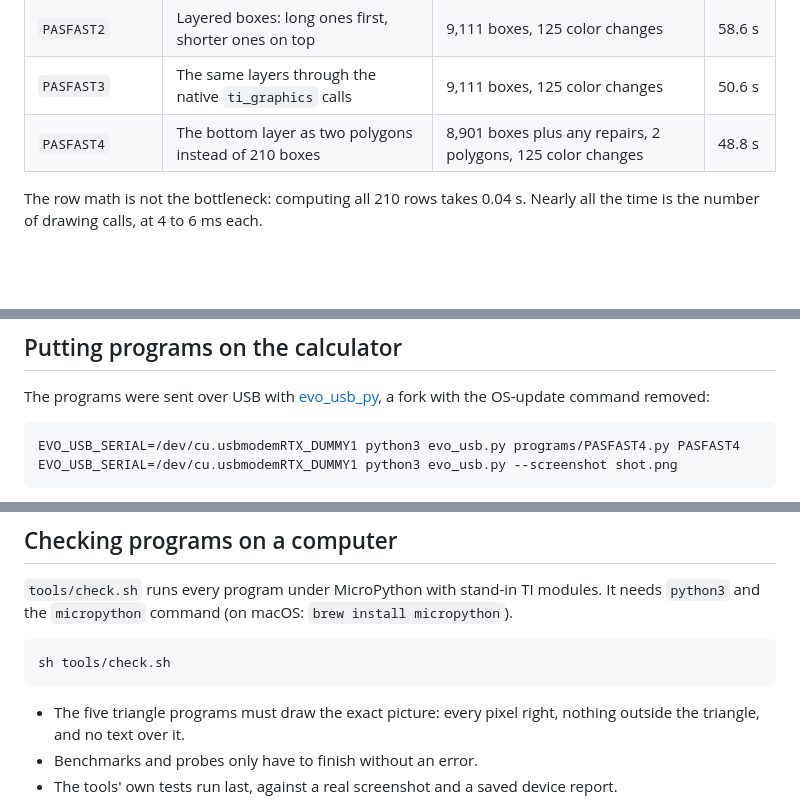
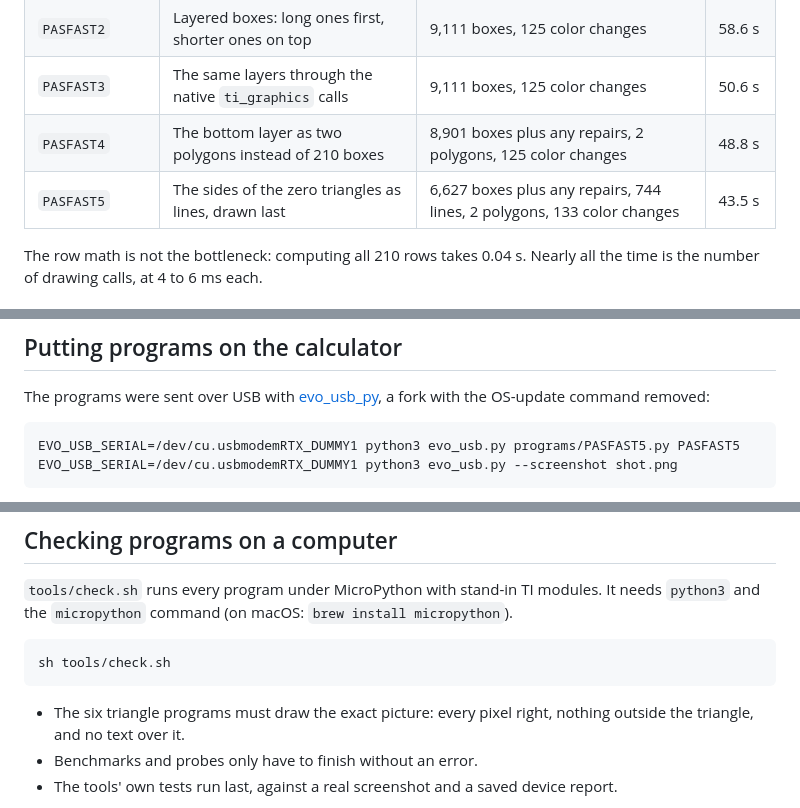
Before and after one commit to jakebromberg/ti-84-evo-pascal, a Markdown page: README.md, 3 parts joined by grey strips. Drawn GitHub-style; blank space fills up the shorter version.

````diff
--- a/README.md
+++ b/README.md
@@ -16,6 +16,7 @@ All times were measured on a TI-84 Evo running OS 7.0.0.3996. Every version draw
 | `PASFAST2` | Layered boxes: long ones first, shorter ones on top | 9,111 boxes, 125 color changes | 58.6 s |
 | `PASFAST3` | The same layers through the native `ti_graphics` calls | 9,111 boxes, 125 color changes | 50.6 s |
 | `PASFAST4` | The bottom layer as two polygons instead of 210 boxes | 8,901 boxes plus any repairs, 2 polygons, 125 color changes | 48.8 s |
+| `PASFAST5` | The sides of the zero triangles as lines, drawn last | 6,627 boxes plus any repairs, 744 lines, 2 polygons, 133 color changes | 43.5 s |
 
 The row math is not the bottleneck: computing all 210 rows takes 0.04 s. Nearly all the time is the number of drawing calls, at 4 to 6 ms each.
 
@@ -112,7 +118,7 @@ Reading the screen is cheap; every call that changes the screen or the drawing s
 The programs were sent over USB with [evo_usb_py](https://github.com/jakebromberg/evo_usb_py), a fork with the OS-update command removed:
 
 ```sh
-EVO_USB_SERIAL=/dev/cu.usbmodemRTX_DUMMY1 python3 evo_usb.py programs/PASFAST4.py PASFAST4
+EVO_USB_SERIAL=/dev/cu.usbmodemRTX_DUMMY1 python3 evo_usb.py programs/PASFAST5.py PASFAST5
 EVO_USB_SERIAL=/dev/cu.usbmodemRTX_DUMMY1 python3 evo_usb.py --screenshot shot.png
 ```
 
@@ -128,7 +134,7 @@ EVO_USB_SERIAL=/dev/cu.usbmodemRTX_DUMMY1 python3 evo_usb.py --screenshot shot.p
 sh tools/check.sh
 ```
 
-- The five triangle programs must draw the exact picture: every pixel right, nothing outside the triangle, and no text over it.
+- The six triangle programs must draw the exact picture: every pixel right, nothing outside the triangle, and no text over it.
 - Benchmarks and probes only have to finish without an error.
 - The tools' own tests run last, against a real screenshot and a saved device report.
 
````
Also changed, not shown: other parts of README.md (+7 -2 lines), CLAUDE.md (+1 -1 lines), docs/pasfast4.png (deleted), docs/pasfast5.png (added), 3 other files.
